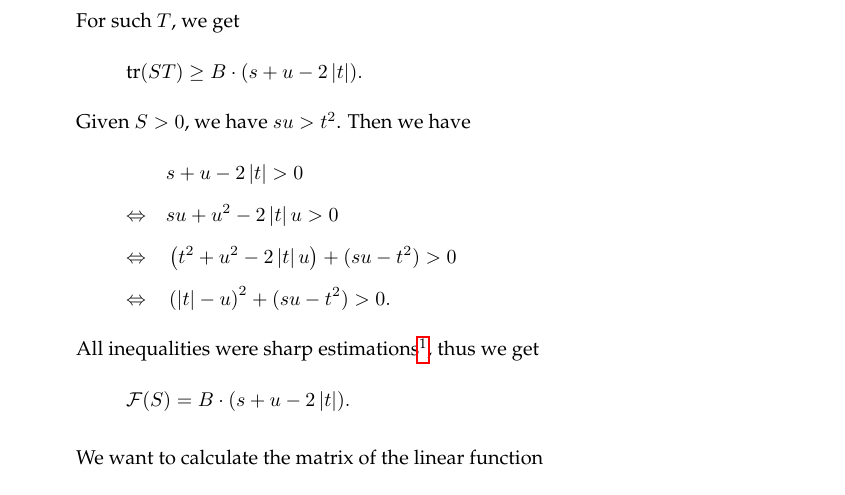
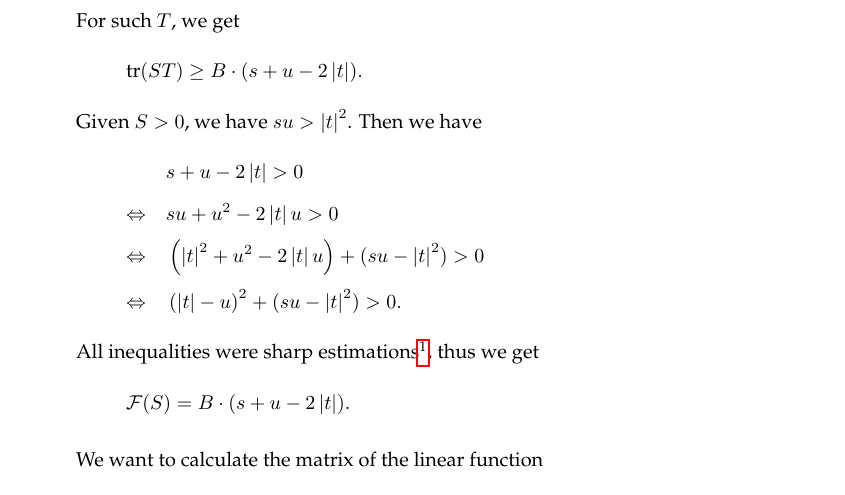
Before and after one commit to albertz/diplom-thesis-math, a LaTeX document (index.tex, which reads theory.tex): part of page 15 of 19, cut so that both start at the same text. Compiled offline with pdfLaTeX.

Commit message:
fixes. S over curlO

```diff
--- a/theory.tex
+++ b/theory.tex
@@ -182,12 +182,12 @@ Thus,
 \[ 2 \Re(\overline{t} b) \ge -2 \left| t \right| \left| b \right| \ge -2 \left| t \right| \max(a,c). \]
 We also have $as + cu \ge \max(a,c) (s + u)$. Assuming $T \in \Lambda - \F$, we have $\max(a,c) \ge B$. For such $T$, we get
 \[ \tr(ST) \ge B \cdot (s + u - 2 \left| t \right|) . \]
-Given $S > 0$, we have $su > t^2$. Then we have
+Given $S > 0$, we have $su > \left| t \right|^2$. Then we have
 \begin{align*}
 & s + u - 2 \left| t \right| > 0 \\
 \Leftrightarrow \quad & su + u^2 - 2 \left| t \right| u > 0 \\
-\Leftrightarrow \quad & \left( t^2 + u^2 - 2 \left| t \right| u \right) + (su - t^2) > 0 \\
-\Leftrightarrow \quad & \left(\left| t \right| - u \right)^2 + (su - t^2) > 0 .
+\Leftrightarrow \quad & \left( \left|t\right|^2 + u^2 - 2 \left| t \right| u \right) + (su - \left|t \right|^2) > 0 \\
+\Leftrightarrow \quad & \left(\left| t \right| - u \right)^2 + (su - \left| t \right|^2) > 0 .
 \end{align*}
 All inequalities were sharp estimations\footnote{For example, let $S=[2,-1,1]$. Then you have $s+u-2 \left| t \right| = 1$. With $c=B$ and $a=b=1$, you hit the limit $\tr(S T) = 2 + B - 2 = B = \FPrecisionLimit{S}$. }, %
 thus we get
```
